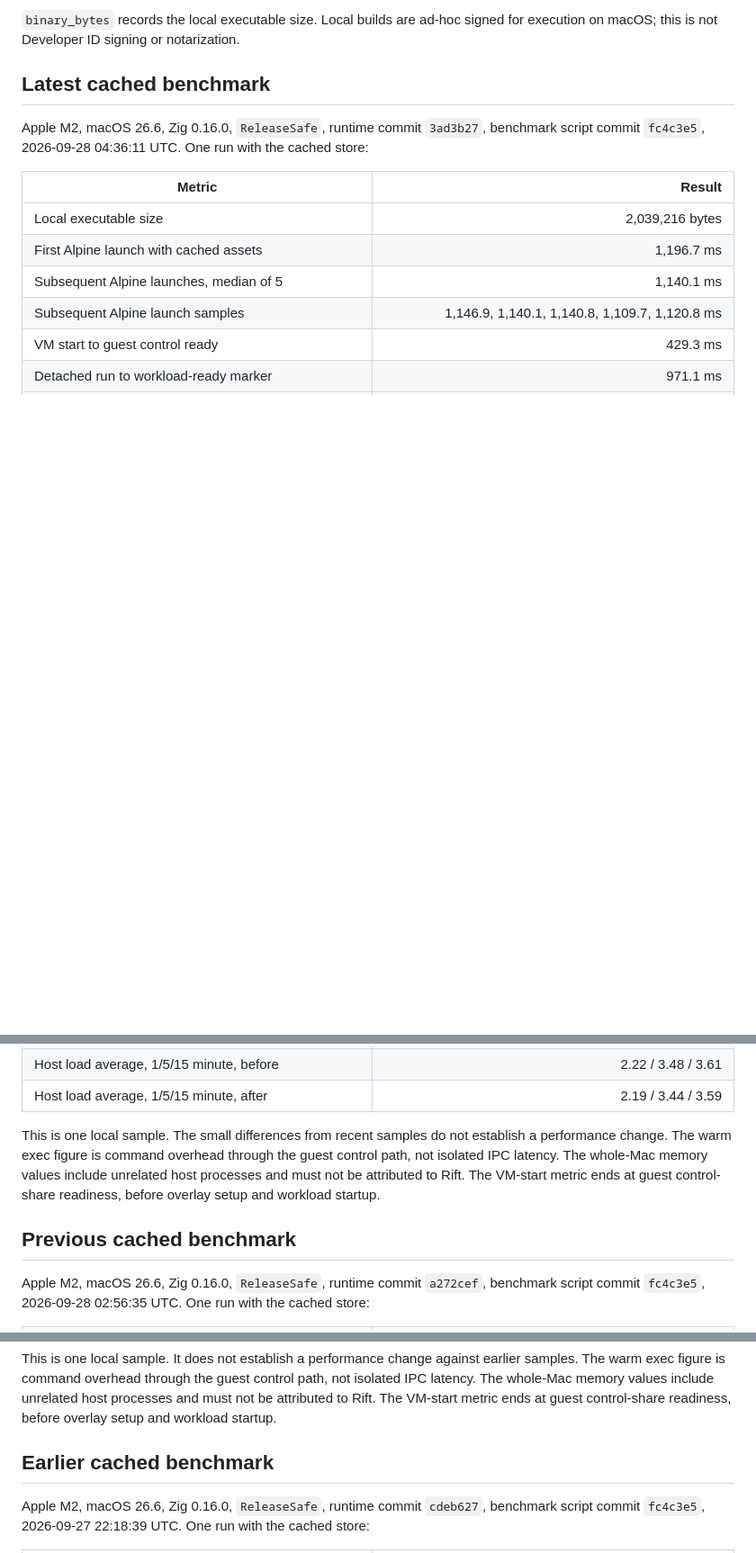
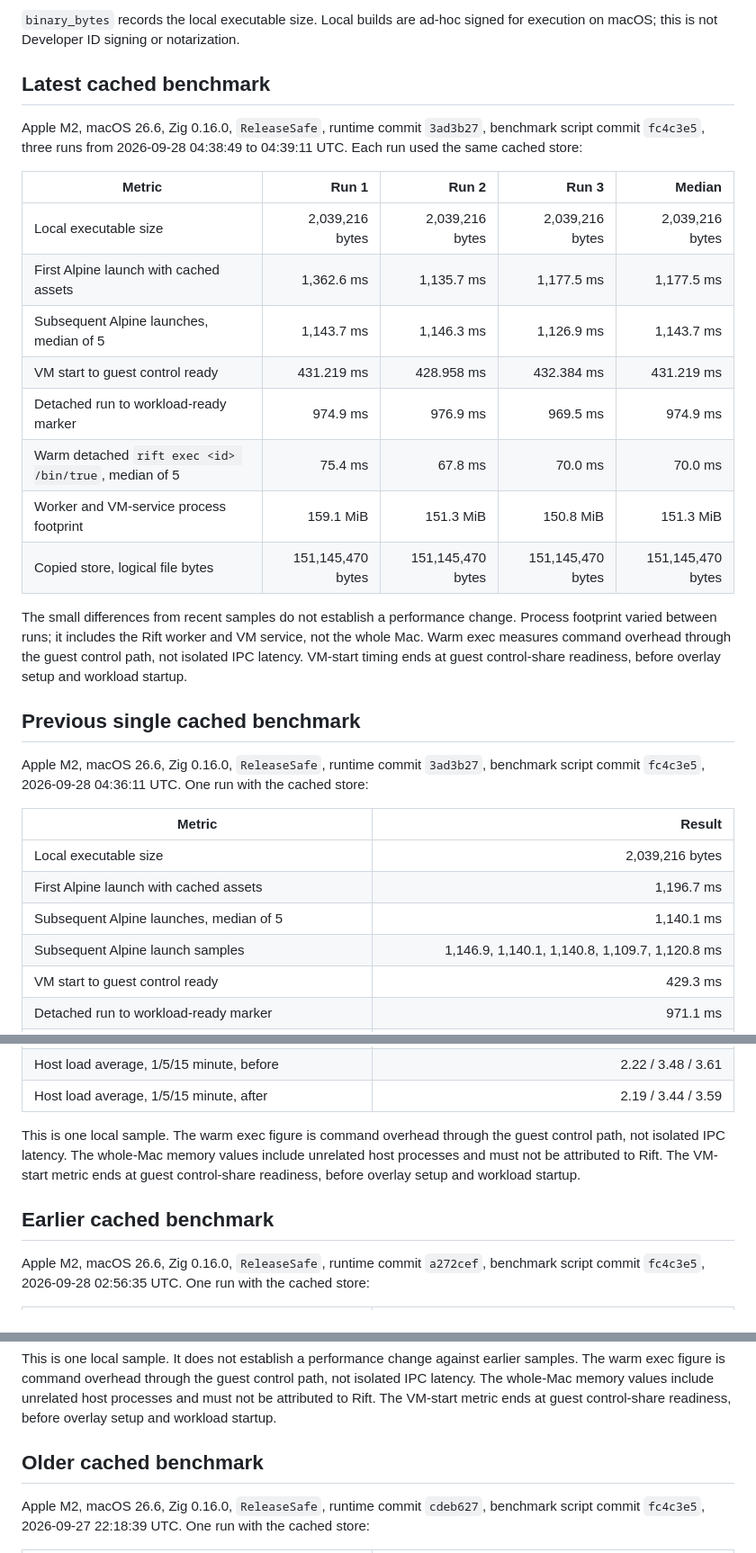
Before and after one commit to OthmaneBlial/Rift, a Markdown page: docs/BENCHMARKS.md, 3 parts joined by grey strips. Shown at 90% size. Rendered like a GitHub page; blank space fills up the shorter version.

```diff
--- a/docs/BENCHMARKS.md
+++ b/docs/BENCHMARKS.md
@@ -29,6 +29,23 @@ The first launch already has the image and guest files cached. It is **not** a f
 
 ## Latest cached benchmark
 
+Apple M2, macOS 26.6, Zig 0.16.0, `ReleaseSafe`, runtime commit `3ad3b27`, benchmark script commit `fc4c3e5`, three runs from 2026-09-28 04:38:49 to 04:39:11 UTC. Each run used the same cached store:
+
+| Metric | Run 1 | Run 2 | Run 3 | Median |
+| --- | ---: | ---: | ---: | ---: |
+| Local executable size | 2,039,216 bytes | 2,039,216 bytes | 2,039,216 bytes | 2,039,216 bytes |
+| First Alpine launch with cached assets | 1,362.6 ms | 1,135.7 ms | 1,177.5 ms | 1,177.5 ms |
+| Subsequent Alpine launches, median of 5 | 1,143.7 ms | 1,146.3 ms | 1,126.9 ms | 1,143.7 ms |
+| VM start to guest control ready | 431.219 ms | 428.958 ms | 432.384 ms | 431.219 ms |
+| Detached run to workload-ready marker | 974.9 ms | 976.9 ms | 969.5 ms | 974.9 ms |
+| Warm detached `rift exec <id> /bin/true`, median of 5 | 75.4 ms | 67.8 ms | 70.0 ms | 70.0 ms |
+| Worker and VM-service process footprint | 159.1 MiB | 151.3 MiB | 150.8 MiB | 151.3 MiB |
+| Copied store, logical file bytes | 151,145,470 bytes | 151,145,470 bytes | 151,145,470 bytes | 151,145,470 bytes |
+
+The small differences from recent samples do not establish a performance change. Process footprint varied between runs; it includes the Rift worker and VM service, not the whole Mac. Warm exec measures command overhead through the guest control path, not isolated IPC latency. VM-start timing ends at guest control-share readiness, before overlay setup and workload startup.
+
+## Previous single cached benchmark
+
 Apple M2, macOS 26.6, Zig 0.16.0, `ReleaseSafe`, runtime commit `3ad3b27`, benchmark script commit `fc4c3e5`, 2026-09-28 04:36:11 UTC. One run with the cached store:
 
 | Metric | Result |
@@ -53,9 +70,9 @@ Apple M2, macOS 26.6, Zig 0.16.0, `ReleaseSafe`, runtime commit `3ad3b27`, bench
 | Host load average, 1/5/15 minute, before | 2.22 / 3.48 / 3.61 |
 | Host load average, 1/5/15 minute, after | 2.19 / 3.44 / 3.59 |
 
-This is one local sample. The small differences from recent samples do not establish a performance change. The warm exec figure is command overhead through the guest control path, not isolated IPC latency. The whole-Mac memory values include unrelated host processes and must not be attributed to Rift. The VM-start metric ends at guest control-share readiness, before overlay setup and workload startup.
+This is one local sample. The warm exec figure is command overhead through the guest control path, not isolated IPC latency. The whole-Mac memory values include unrelated host processes and must not be attributed to Rift. The VM-start metric ends at guest control-share readiness, before overlay setup and workload startup.
 
-## Previous cached benchmark
+## Earlier cached benchmark
 
 Apple M2, macOS 26.6, Zig 0.16.0, `ReleaseSafe`, runtime commit `a272cef`, benchmark script commit `fc4c3e5`, 2026-09-28 02:56:35 UTC. One run with the cached store:
 
@@ -83,7 +100,7 @@ Apple M2, macOS 26.6, Zig 0.16.0, `ReleaseSafe`, runtime commit `a272cef`, bench
 
 This is one local sample. It does not establish a performance change against earlier samples. The warm exec figure is command overhead through the guest control path, not isolated IPC latency. The whole-Mac memory values include unrelated host processes and must not be attributed to Rift. The VM-start metric ends at guest control-share readiness, before overlay setup and workload startup.
 
-## Earlier cached benchmark
+## Older cached benchmark
 
 Apple M2, macOS 26.6, Zig 0.16.0, `ReleaseSafe`, runtime commit `cdeb627`, benchmark script commit `fc4c3e5`, 2026-09-27 22:18:39 UTC. One run with the cached store:
 
```
Also changed, not shown: README.md (+9 -9 lines).
